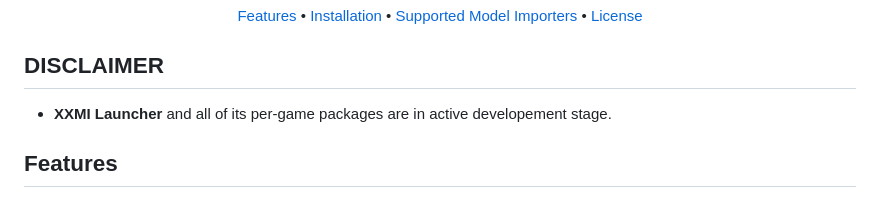
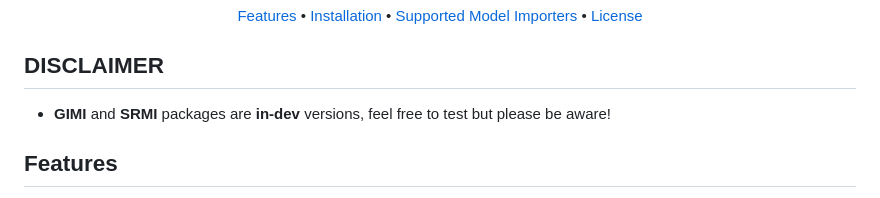
Before and after one commit to SpectrumQT/XXMI-Launcher, a Markdown page: README.md, the part around one of its changes. Drawn GitHub-style.

```diff
--- a/README.md
+++ b/README.md
@@ -11,7 +11,7 @@
 
 ## DISCLAIMER
 
-- **XXMI Launcher** and all of its per-game packages are in active developement stage.
+- **GIMI** and **SRMI** packages are **in-dev** versions, feel free to test but please be aware!
 
 ## Features
 
```
Also changed, not shown: other parts of README.md (+3 -2 lines), public-media/XXMI Launcher.jpg (added).
